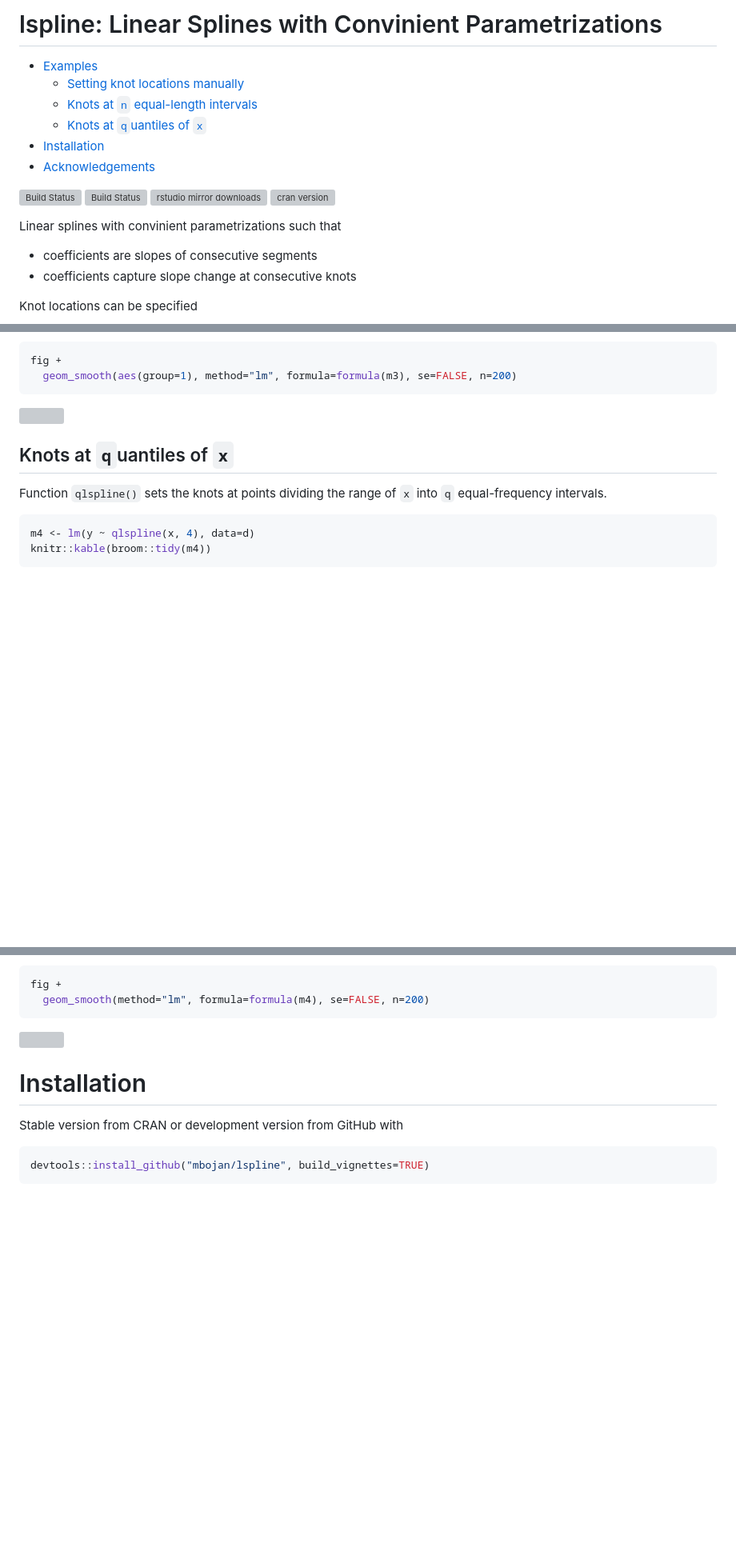
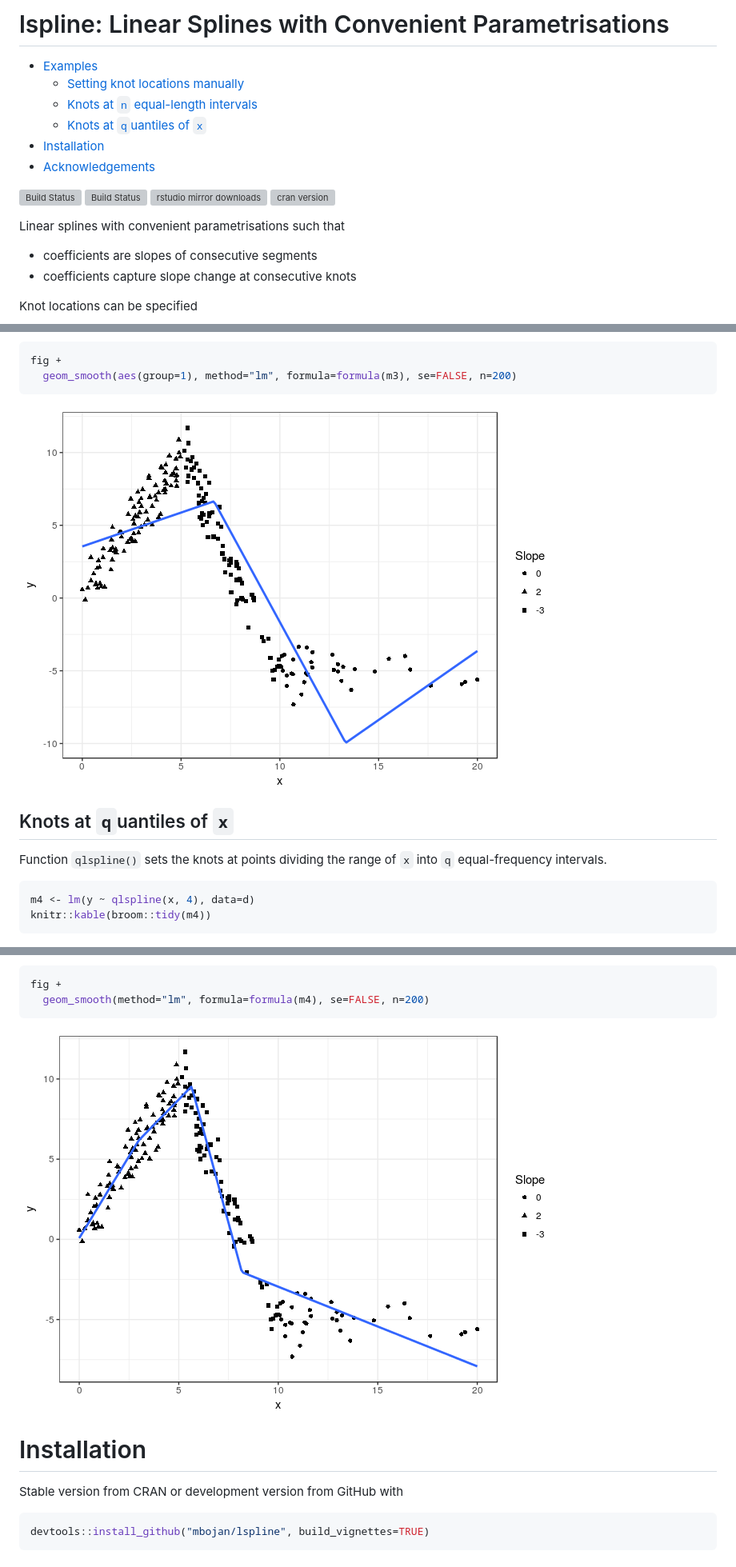
Before and after one commit to mbojan/lspline, a Markdown page: README.md, 3 parts joined by grey strips. Shown at 80% size. Rendered like a GitHub page; pictures changed too: tools/lspline-elspline-fitted-1.png (added), tools/lspline-qlspline-fitted-1.png (added); blank space fills up the shorter version; grey boxes are pictures that could not be loaded.

````diff
--- a/README.md
+++ b/README.md
@@ -1,4 +1,4 @@
-lspline: Linear Splines with Convinient Parametrizations
+lspline: Linear Splines with Convenient Parametrisations
 ================
 
 -   [Examples](#examples)
@@ -10,7 +10,7 @@ lspline: Linear Splines with Convinient Parametrizations
 
 [![Build Status](https://travis-ci.org/mbojan/lspline.png?branch=master)](https://travis-ci.org/mbojan/lspline) [![Build Status](https://ci.appveyor.com/api/projects/status/lupt5o61rsqwqt97?svg=true)](https://ci.appveyor.com/project/mbojan/lspline) [![rstudio mirror downloads](http://cranlogs.r-pkg.org/badges/lspline?color=2ED968)](http://cranlogs.r-pkg.org/) [![cran version](http://www.r-pkg.org/badges/version/lspline)](https://cran.r-project.org/package=lspline)
 
-Linear splines with convinient parametrizations such that
+Linear splines with convenient parametrisations such that
 
 -   coefficients are slopes of consecutive segments
 -   coefficients capture slope change at consecutive knots
@@ -132,7 +132,7 @@ fig +
   geom_smooth(aes(group=1), method="lm", formula=formula(m3), se=FALSE, n=200)
 ```
 
-![](vignettes/lspline-elspline-fitted-1.png)
+![](tools/lspline-elspline-fitted-1.png)
 
 Knots at `q`uantiles of `x`
 ---------------------------
@@ -159,7 +159,7 @@ fig +
   geom_smooth(method="lm", formula=formula(m4), se=FALSE, n=200)
 ```
 
-![](vignettes/lspline-qlspline-fitted-1.png)
+![](tools/lspline-qlspline-fitted-1.png)
 
 Installation
 ============
````
Also changed, not shown: other parts of README.md (+9 -9 lines), tools/lspline-lspline_fitted-1.png (added), tools/lspline-show_data-1.png (added), 1 other file.
